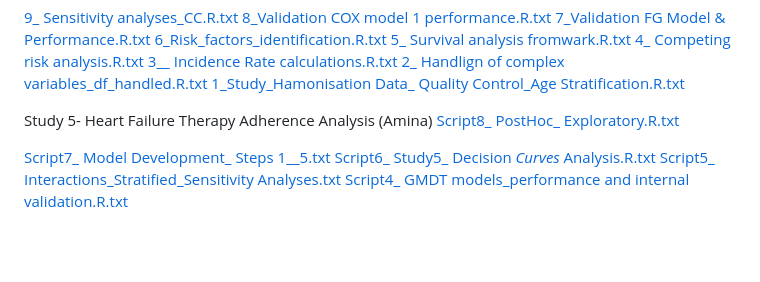
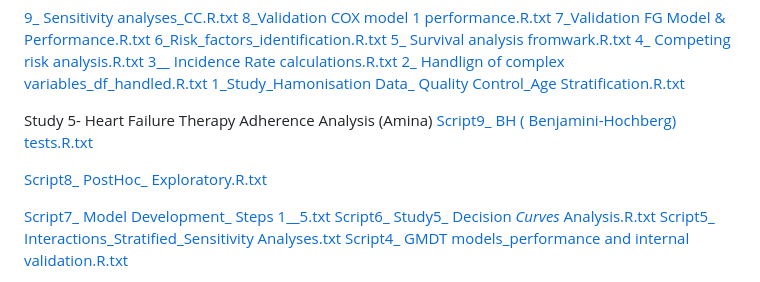
Before and after one commit to PROFID-project/PROFID, a Markdown page: README.md, the part around the change. Drawn GitHub-style; blank space fills up the shorter version.

Commit message:
Update README.md
Benjamini-Hochberg tests

```diff
--- a/README.md
+++ b/README.md
@@ -21,6 +21,8 @@ Study 4- Age-Stratified SCD Incidence Analysis (Amina)
 [1_Study_Hamonisation Data_ Quality Control_Age Stratification.R.txt](https://github.com/user-attachments/files/23505874/1_Study_Hamonisation.Data_.Quality.Control_Age.Stratification.R.txt)
 
 Study 5- Heart Failure Therapy Adherence Analysis (Amina)
+[Script9_ BH ( Benjamini-Hochberg) tests.R.txt](https://github.com/user-attachments/files/24456986/Script9_.BH.Benjamini-Hochberg.tests.R.txt)
+
 [Script8_ PostHoc_ Exploratory.R.txt](https://github.com/user-attachments/files/24441211/Script8_.PostHoc_.Exploratory.R.txt)
 
 [Script7_ Model Development_ Steps 1__5.txt](https://github.com/user-attachments/files/24419435/Script7_.Model.Development_.Steps.1__5.txt)
```
